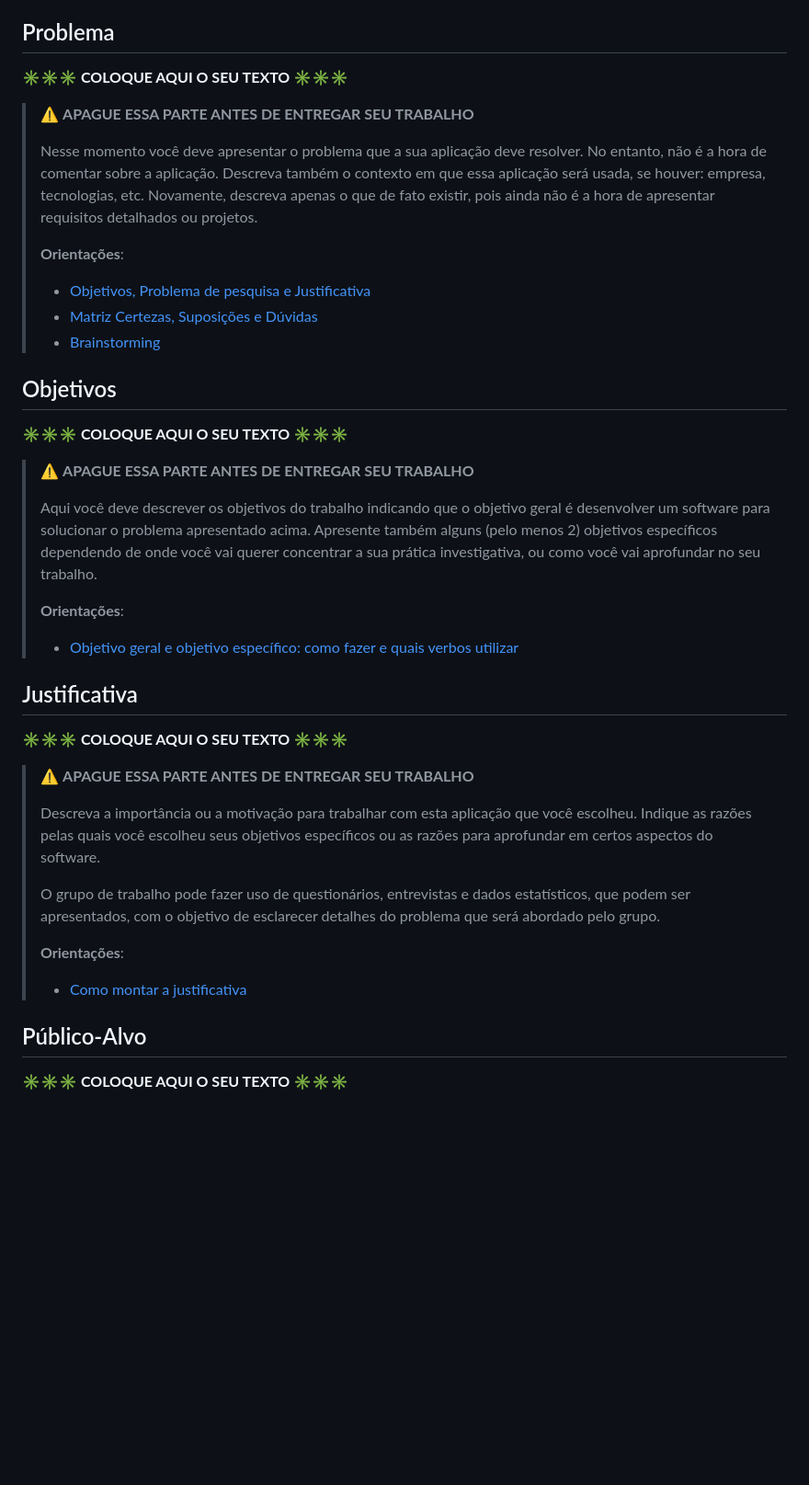
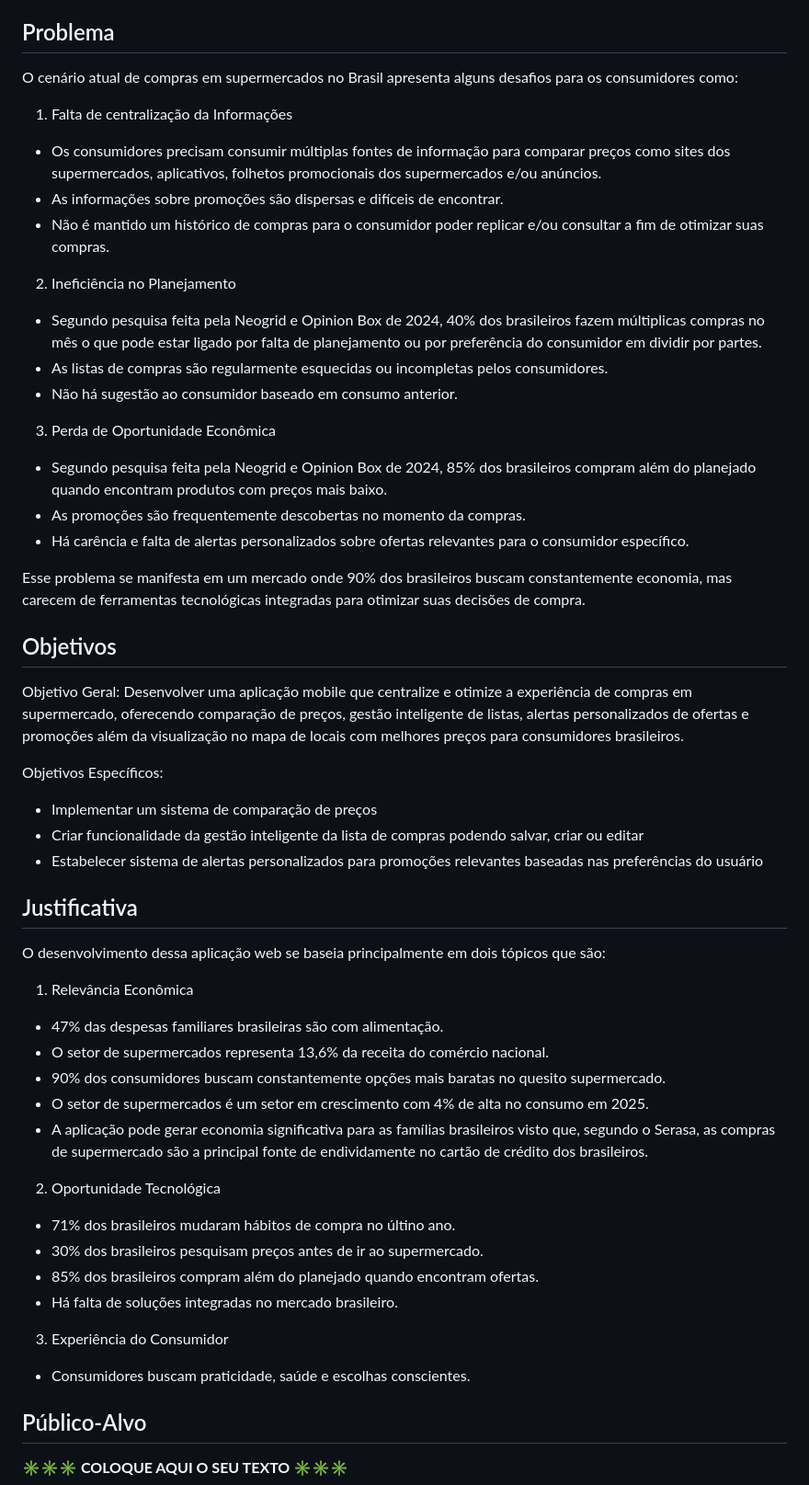
Before and after one commit to lsivolella/PoupaAi, a Markdown page: docs/README.md, the part around the change. Shown at 92% size. GitHub-like rendering; blank space fills up the shorter version.

Commit message:
Contexto

```diff
--- a/docs/README.md
+++ b/docs/README.md
@@ -31,43 +31,60 @@ Detalhes sobre o espaço de problema, os objetivos do projeto, sua justificativa
 
 ## Problema
 
-**✳️✳️✳️ COLOQUE AQUI O SEU TEXTO ✳️✳️✳️**
+O cenário atual de compras em supermercados no Brasil apresenta alguns desafios para os consumidores como:
 
-> ⚠️ **APAGUE ESSA PARTE ANTES DE ENTREGAR SEU TRABALHO**
->
-> Nesse momento você deve apresentar o problema que a sua aplicação deve resolver. No entanto, não é a hora de comentar sobre a aplicação. Descreva também o contexto em que essa aplicação será usada, se houver: empresa, tecnologias, etc. Novamente, descreva apenas o que de fato existir, pois ainda não é a hora de apresentar requisitos detalhados ou projetos.
->
-> **Orientações**:
->
-> - [Objetivos, Problema de pesquisa e Justificativa](https://medium.com/@versioparole/objetivos-problema-de-pesquisa-e-justificativa-c98c8233b9c3)
-> - [Matriz Certezas, Suposições e Dúvidas](https://medium.com/educa%C3%A7%C3%A3o-fora-da-caixa/matriz-certezas-suposi%C3%A7%C3%B5es-e-d%C3%BAvidas-fa2263633655)
-> - [Brainstorming](https://www.euax.com.br/2018/09/brainstorming/)
+1. Falta de centralização da Informações
+
+- Os consumidores precisam consumir múltiplas fontes de informação para comparar preços como sites dos supermercados, aplicativos, folhetos promocionais dos supermercados e/ou anúncios.
+- As informações sobre promoções são dispersas e difíceis de encontrar.
+- Não é mantido um histórico de compras para o consumidor poder replicar e/ou consultar a fim de otimizar suas compras.
+
+2. Ineficiência no Planejamento
+
+- Segundo pesquisa feita pela Neogrid e Opinion Box de 2024, 40% dos brasileiros fazem múltiplicas compras no mês o que pode estar ligado por falta de planejamento ou por preferência do consumidor em dividir por partes.
+- As listas de compras são regularmente esquecidas ou incompletas pelos consumidores.
+- Não há sugestão ao consumidor baseado em consumo anterior.
+
+3. Perda de Oportunidade Econômica
+
+- Segundo pesquisa feita pela Neogrid e Opinion Box de 2024, 85% dos brasileiros compram além do planejado quando encontram produtos com preços mais baixo.
+- As promoções são frequentemente descobertas no momento da compras.
+- Há carência e falta de alertas personalizados sobre ofertas relevantes para o consumidor específico.
+
+Esse problema se manifesta em um mercado onde 90% dos brasileiros buscam constantemente economia, mas carecem de ferramentas tecnológicas integradas para otimizar suas decisões de compra.
 
 ## Objetivos
 
-**✳️✳️✳️ COLOQUE AQUI O SEU TEXTO ✳️✳️✳️**
+Objetivo Geral: Desenvolver uma aplicação mobile que centralize e otimize a experiência de compras em supermercado, oferecendo comparação de preços, gestão inteligente de listas, alertas personalizados de ofertas e promoções além da visualização no mapa de locais com melhores preços para consumidores brasileiros.
 
-> ⚠️ **APAGUE ESSA PARTE ANTES DE ENTREGAR SEU TRABALHO**
->
-> Aqui você deve descrever os objetivos do trabalho indicando que o objetivo geral é desenvolver um software para solucionar o problema apresentado acima. Apresente também alguns (pelo menos 2) objetivos específicos dependendo de onde você vai querer concentrar a sua prática investigativa, ou como você vai aprofundar no seu trabalho.
->
-> **Orientações**:
->
-> - [Objetivo geral e objetivo específico: como fazer e quais verbos utilizar](https://blog.mettzer.com/diferenca-entre-objetivo-geral-e-objetivo-especifico/)
+Objetivos Específicos:
+
+- Implementar um sistema de comparação de preços
+- Criar funcionalidade da gestão inteligente da lista de compras podendo salvar, criar ou editar
+- Estabelecer sistema de alertas personalizados para promoções relevantes baseadas nas preferências do usuário
 
 ## Justificativa
 
-**✳️✳️✳️ COLOQUE AQUI O SEU TEXTO ✳️✳️✳️**
+O desenvolvimento dessa aplicação web se baseia principalmente em dois tópicos que são:
 
-> ⚠️ **APAGUE ESSA PARTE ANTES DE ENTREGAR SEU TRABALHO**
->
-> Descreva a importância ou a motivação para trabalhar com esta aplicação que você escolheu. Indique as razões pelas quais você escolheu seus objetivos específicos ou as razões para aprofundar em certos aspectos do software.
->
-> O grupo de trabalho pode fazer uso de questionários, entrevistas e dados estatísticos, que podem ser apresentados, com o objetivo de esclarecer detalhes do problema que será abordado pelo grupo.
->
-> **Orientações**:
->
-> - [Como montar a justificativa](https://guiadamonografia.com.br/como-montar-justificativa-do-tcc/)
+1. Relevância Econômica
+
+- 47% das despesas familiares brasileiras são com alimentação.
+- O setor de supermercados representa 13,6% da receita do comércio nacional.
+- 90% dos consumidores buscam constantemente opções mais baratas no quesito supermercado.
+- O setor de supermercados é um setor em crescimento com 4% de alta no consumo em 2025.
+- A aplicação pode gerar economia significativa para as famílias brasileiros visto que, segundo o Serasa, as compras de supermercado são a principal fonte de endividamente no cartão de crédito dos brasileiros.
+
+2. Oportunidade Tecnológica
+
+- 71% dos brasileiros mudaram hábitos de compra no últino ano.
+- 30% dos brasileiros pesquisam preços antes de ir ao supermercado.
+- 85% dos brasileiros compram além do planejado quando encontram ofertas.
+- Há falta de soluções integradas no mercado brasileiro.
+
+3. Experiência do Consumidor
+
+- Consumidores buscam praticidade, saúde e escolhas conscientes.
 
 ## Público-Alvo
 
```
